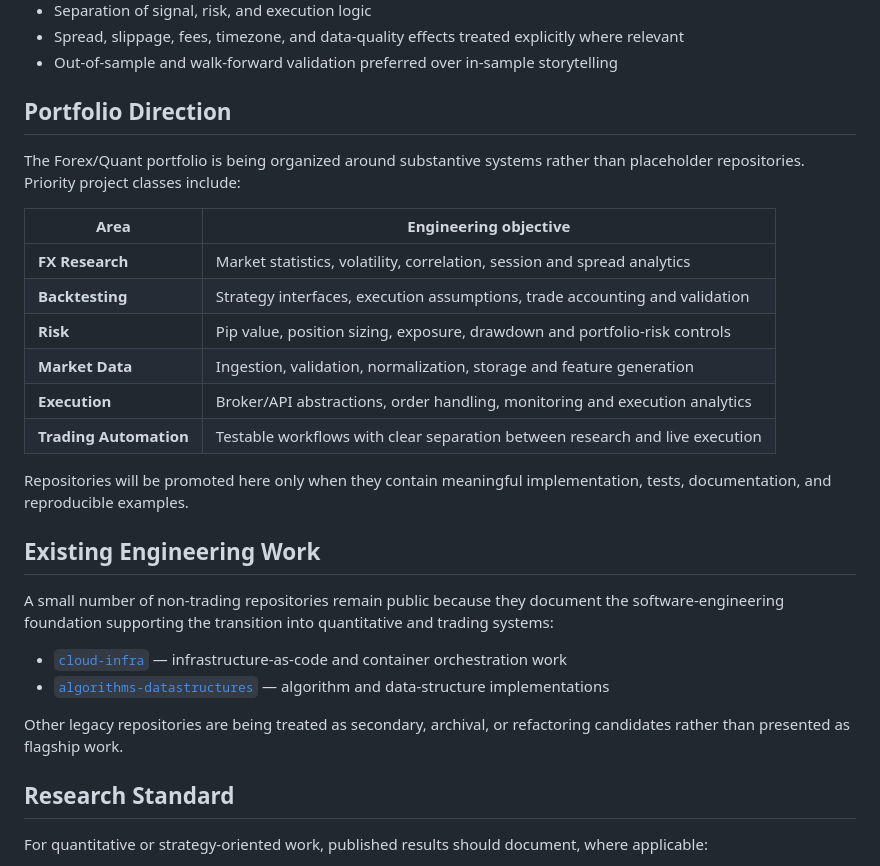
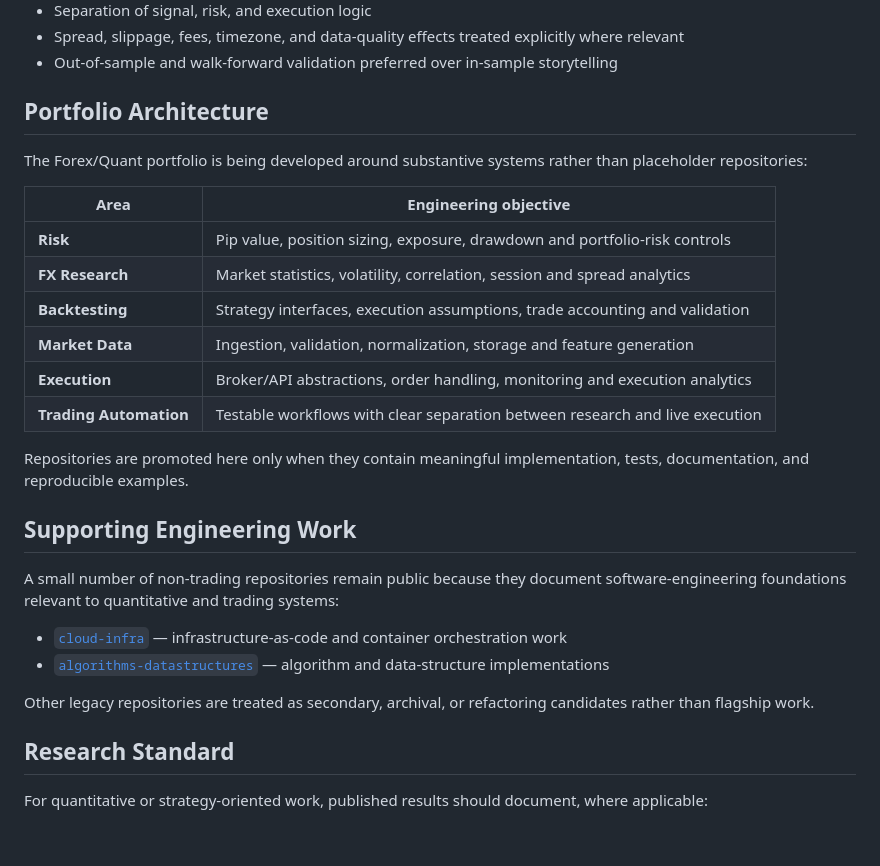
Before and after one commit to SKYDRAGO-DEV/SKYDRAGO-DEV, a Markdown page: README.md, the part around one of its changes. GitHub-like rendering; blank space fills up the shorter version.

```diff
--- a/README.md
+++ b/README.md
@@ -66,29 +87,29 @@ Core principles:
 - Spread, slippage, fees, timezone, and data-quality effects treated explicitly where relevant
 - Out-of-sample and walk-forward validation preferred over in-sample storytelling
 
-## Portfolio Direction
+## Portfolio Architecture
 
-The Forex/Quant portfolio is being organized around substantive systems rather than placeholder repositories. Priority project classes include:
+The Forex/Quant portfolio is being developed around substantive systems rather than placeholder repositories:
 
 | Area | Engineering objective |
 | --- | --- |
+| **Risk** | Pip value, position sizing, exposure, drawdown and portfolio-risk controls |
 | **FX Research** | Market statistics, volatility, correlation, session and spread analytics |
 | **Backtesting** | Strategy interfaces, execution assumptions, trade accounting and validation |
-| **Risk** | Pip value, position sizing, exposure, drawdown and portfolio-risk controls |
 | **Market Data** | Ingestion, validation, normalization, storage and feature generation |
 | **Execution** | Broker/API abstractions, order handling, monitoring and execution analytics |
 | **Trading Automation** | Testable workflows with clear separation between research and live execution |
 
-Repositories will be promoted here only when they contain meaningful implementation, tests, documentation, and reproducible examples.
+Repositories are promoted here only when they contain meaningful implementation, tests, documentation, and reproducible examples.
 
-## Existing Engineering Work
+## Supporting Engineering Work
 
-A small number of non-trading repositories remain public because they document the software-engineering foundation supporting the transition into quantitative and trading systems:
+A small number of non-trading repositories remain public because they document software-engineering foundations relevant to quantitative and trading systems:
 
 - [`cloud-infra`](https://github.com/SKYDRAGO-DEV/cloud-infra) — infrastructure-as-code and container orchestration work
 - [`algorithms-datastructures`](https://github.com/SKYDRAGO-DEV/algorithms-datastructures) — algorithm and data-structure implementations
 
-Other legacy repositories are being treated as secondary, archival, or refactoring candidates rather than presented as flagship work.
+Other legacy repositories are treated as secondary, archival, or refactoring candidates rather than flagship work.
 
 ## Research Standard
 
```
Also changed, not shown: other parts of README.md (+24 -3 lines).
